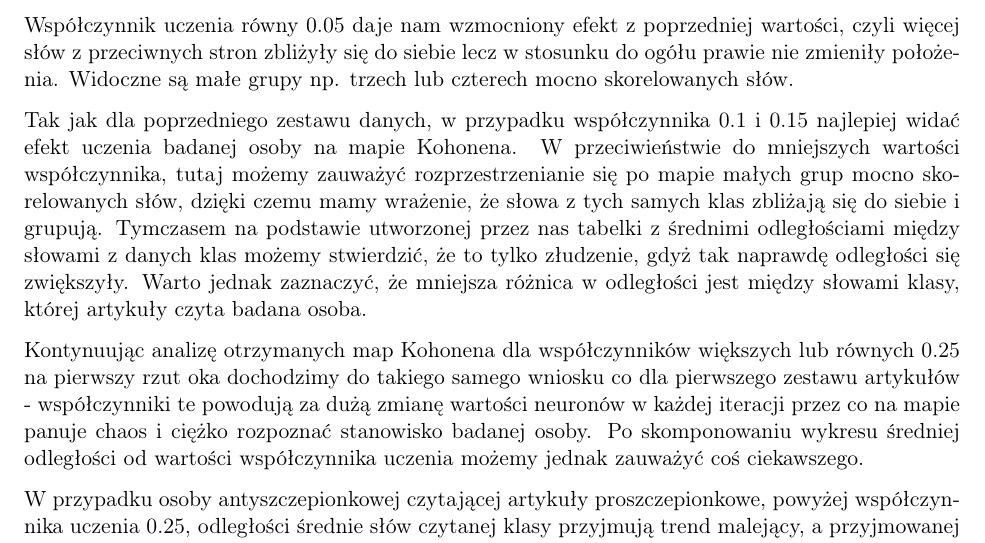
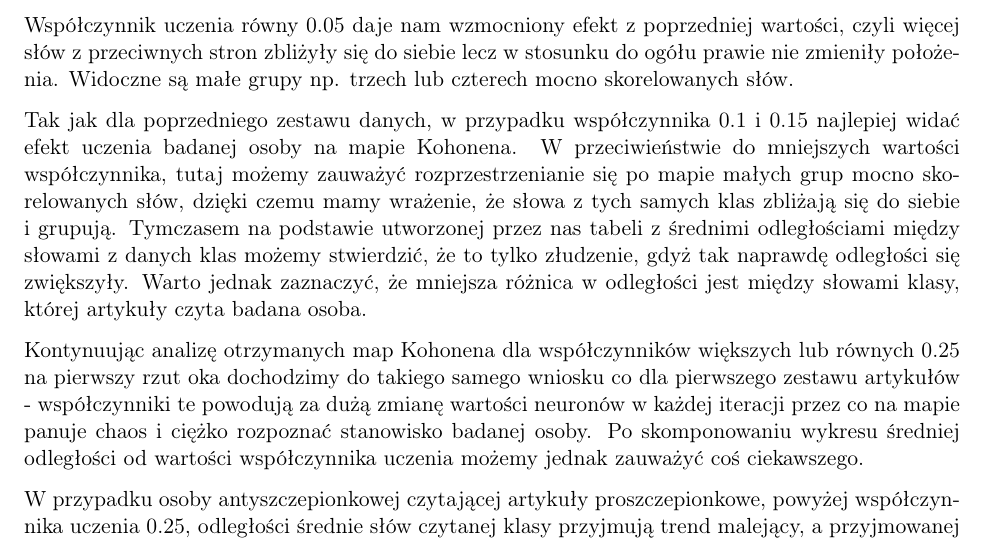
Before and after one commit to qaziok/ModelowanieGlebokichPrzekonan, a LaTeX document (latex/DeepBeliefModeling.tex): part of page 77 of 78, cut so that both start at the same text. Compiled offline with pdfLaTeX.

Commit message:
sprawko końcowe chyba

```diff
--- a/latex/DeepBeliefModeling.tex
+++ b/latex/DeepBeliefModeling.tex
@@ -1387,7 +1387,7 @@ W przypadku learning rate’u równego 0.01 bardzo dobrze widać wpływ czytania
 
 Współczynnik uczenia równy 0.05 daje nam wzmocniony efekt z poprzedniej wartości, czyli więcej słów z przeciwnych stron zbliżyły się do siebie lecz w stosunku do ogółu prawie nie zmieniły położenia. Widoczne są małe grupy np. trzech lub czterech mocno skorelowanych słów.
 
-Tak jak dla poprzedniego zestawu danych, w przypadku współczynnika 0.1 i 0.15 najlepiej widać efekt uczenia badanej osoby na mapie Kohonena. W przeciwieństwie do mniejszych wartości współczynnika, tutaj możemy zauważyć rozprzestrzenianie się po mapie małych grup mocno skorelowanych słów, dzięki czemu mamy wrażenie, że słowa z tych samych klas zbliżają się do siebie i grupują. Tymczasem na podstawie utworzonej przez nas tabelki z średnimi odległościami między słowami z danych klas możemy stwierdzić, że to tylko złudzenie, gdyż tak naprawdę odległości się zwiększyły. Warto jednak zaznaczyć, że mniejsza różnica w odległości jest między słowami klasy, której artykuły czyta badana osoba.
+Tak jak dla poprzedniego zestawu danych, w przypadku współczynnika 0.1 i 0.15 najlepiej widać efekt uczenia badanej osoby na mapie Kohonena. W przeciwieństwie do mniejszych wartości współczynnika, tutaj możemy zauważyć rozprzestrzenianie się po mapie małych grup mocno skorelowanych słów, dzięki czemu mamy wrażenie, że słowa z tych samych klas zbliżają się do siebie i grupują. Tymczasem na podstawie utworzonej przez nas tabeli z średnimi odległościami między słowami z danych klas możemy stwierdzić, że to tylko złudzenie, gdyż tak naprawdę odległości się zwiększyły. Warto jednak zaznaczyć, że mniejsza różnica w odległości jest między słowami klasy, której artykuły czyta badana osoba.
 
 Kontynuując analizę otrzymanych map Kohonena dla współczynników większych lub równych 0.25 na pierwszy rzut oka dochodzimy do takiego samego wniosku co dla pierwszego zestawu artykułów - współczynniki te powodują za dużą zmianę wartości neuronów w każdej iteracji przez co na mapie panuje chaos i ciężko rozpoznać stanowisko badanej osoby. Po skomponowaniu wykresu średniej odległości od wartości współczynnika uczenia możemy jednak zauważyć coś ciekawszego.
 
```
Also changed, not shown: 5 other files.
